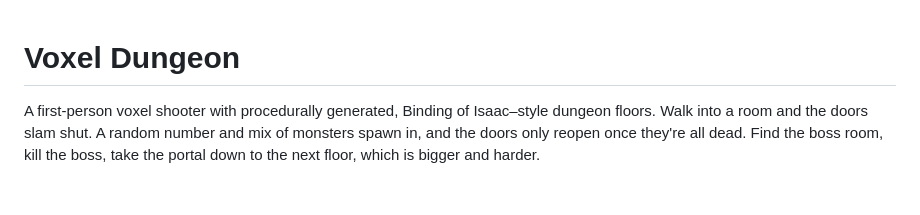
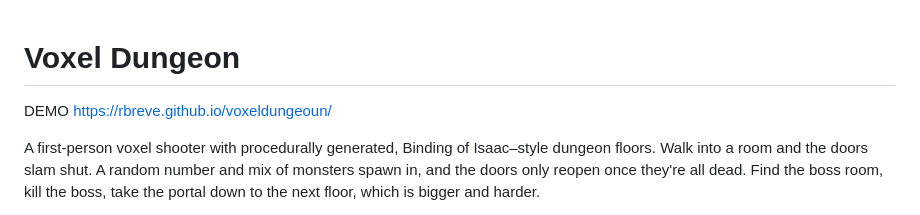
Before and after one commit to rbreve/voxeldungeoun, a Markdown page: README.md, the part around the change. Rendered like a GitHub page; blank space fills up the shorter version.

```diff
--- a/README.md
+++ b/README.md
@@ -1,4 +1,6 @@
 # Voxel Dungeon
+
+DEMO https://rbreve.github.io/voxeldungeoun/
 
 A first-person voxel shooter with procedurally generated, Binding of Isaac–style dungeon floors.
 Walk into a room and the doors slam shut. A random number and mix of monsters spawn in, and the
```
